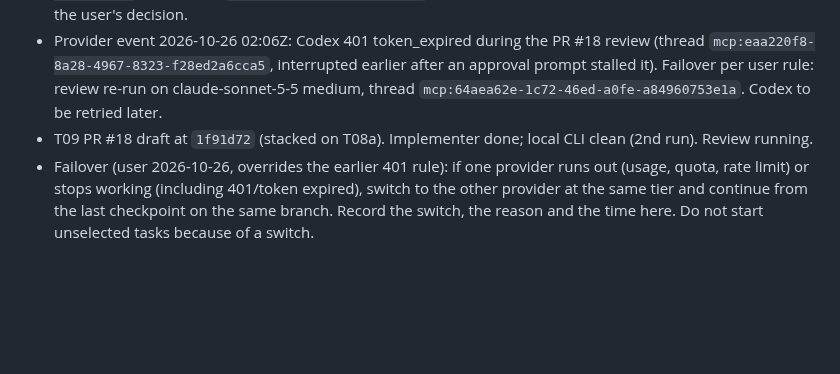
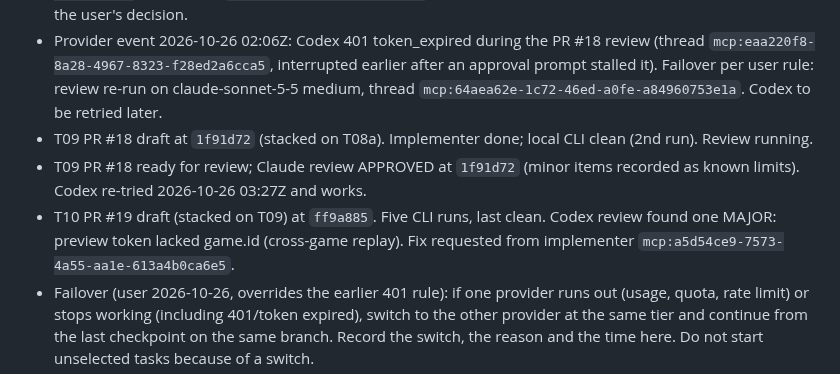
Before and after one commit to liorschifrin/troniworld, a Markdown page: docs/orchestration/MANAGER_STATE.md, the part around the change. Rendered like a GitHub page; blank space fills up the shorter version.

Commit message:
Record T09 approval, T10 PR 19 review major

```diff
--- a/docs/orchestration/MANAGER_STATE.md
+++ b/docs/orchestration/MANAGER_STATE.md
@@ -66,6 +66,8 @@
 - T09: implementer `mcp:9723a57b-02fd-4b16-8e62-c265081c269a` launched 2026-10-26 on `task/t09-engagement`, stacked on `origin/task/t08a-deletion` (base = T08a branch). Continues while T08a waits for the user's decision.
 - Provider event 2026-10-26 02:06Z: Codex 401 token_expired during the PR #18 review (thread `mcp:eaa220f8-8a28-4967-8323-f28ed2a6cca5`, interrupted earlier after an approval prompt stalled it). Failover per user rule: review re-run on claude-sonnet-5-5 medium, thread `mcp:64aea62e-1c72-46ed-a0fe-a84960753e1a`. Codex to be retried later.
 - T09 PR #18 draft at `1f91d72` (stacked on T08a). Implementer done; local CLI clean (2nd run). Review running.
+- T09 PR #18 ready for review; Claude review APPROVED at `1f91d72` (minor items recorded as known limits). Codex re-tried 2026-10-26 03:27Z and works.
+- T10 PR #19 draft (stacked on T09) at `ff9a885`. Five CLI runs, last clean. Codex review found one MAJOR: preview token lacked game.id (cross-game replay). Fix requested from implementer `mcp:a5d54ce9-7573-4a55-aa1e-613a4b0ca6e5`.
 - Failover (user 2026-10-26, overrides the earlier 401 rule): if one provider runs out (usage, quota, rate limit) or stops working (including 401/token expired), switch to the other provider at the same tier and continue from the last checkpoint on the same branch. Record the switch, the reason and the time here. Do not start unselected tasks because of a switch.
 - Limits: record the checkpoint before switching; resume on the next scheduled wakeup.
 - T08a: implementer `mcp:a2980cdc-1ba9-44b8-a545-8ea7abb373d3` (claude-sonnet-5-5 medium), branch `task/t08a-deletion`, launched 2026-10-26.
```
